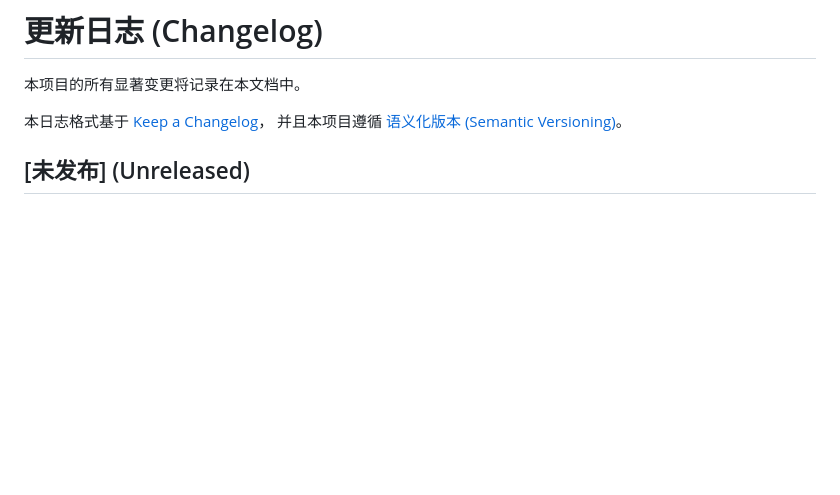
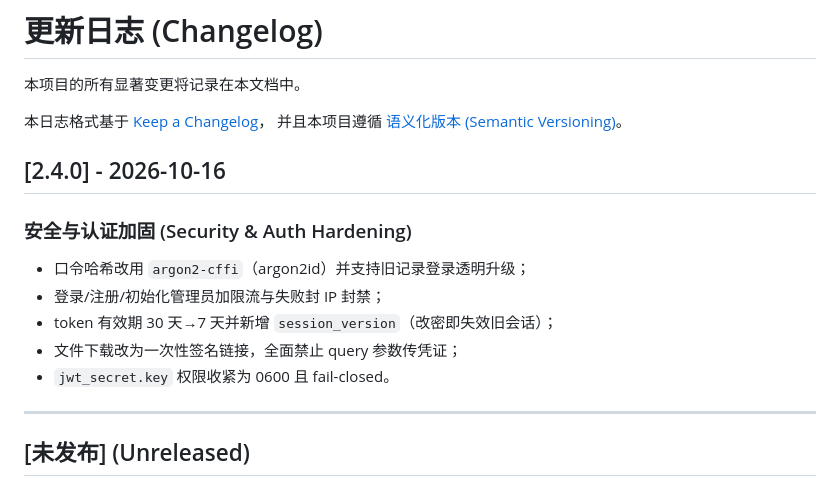
Before and after one commit to soldier-cv/reimburse-ai, a Markdown page: CHANGELOG.md, the part around the change. GitHub-like rendering; blank space fills up the shorter version.

```diff
--- a/CHANGELOG.md
+++ b/CHANGELOG.md
@@ -4,6 +4,17 @@
 
 本日志格式基于 [Keep a Changelog](https://keepachangelog.com/zh-CN/1.1.0/)，
 并且本项目遵循 [语义化版本 (Semantic Versioning)](https://semver.org/lang/zh-CN/)。
+
+## [2.4.0] - 2026-10-16
+
+### 安全与认证加固 (Security & Auth Hardening)
+- 口令哈希改用 `argon2-cffi`（argon2id）并支持旧记录登录透明升级；
+- 登录/注册/初始化管理员加限流与失败封 IP 封禁；
+- token 有效期 30 天→7 天并新增 `session_version`（改密即失效旧会话）；
+- 文件下载改为一次性签名链接，全面禁止 query 参数传凭证；
+- `jwt_secret.key` 权限收紧为 0600 且 fail-closed。
+
+---
 
 ## [未发布] (Unreleased)
 
```
Also changed, not shown: AGENTS.md (+6 -6 lines).
